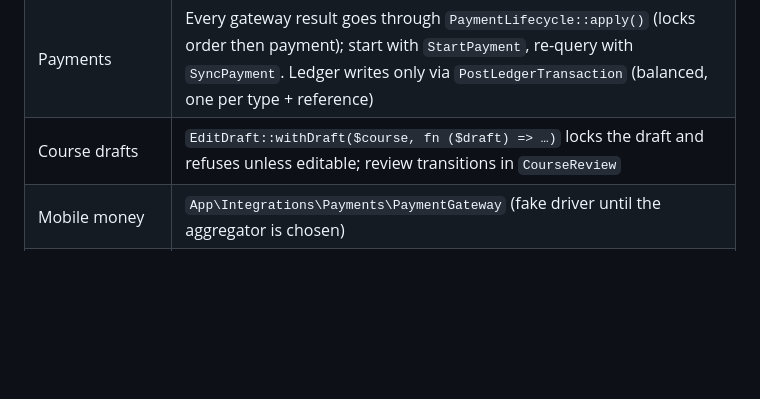
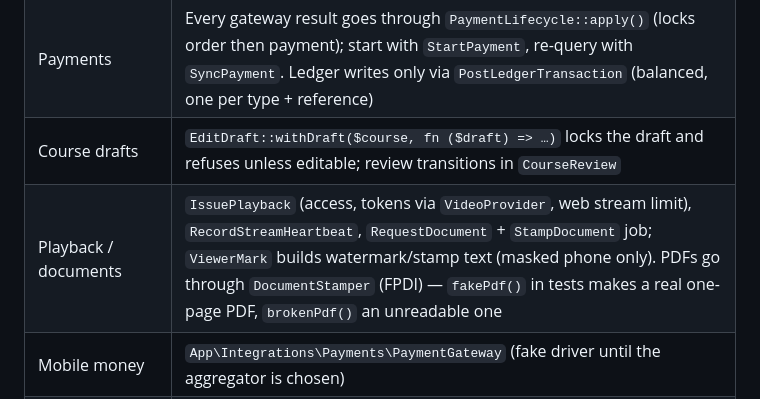
Before and after one commit to barakhubs/yekkola, a Markdown page: api/CLAUDE.md, the part around the change. GitHub-like rendering; blank space fills up the shorter version.

```diff
--- a/api/CLAUDE.md
+++ b/api/CLAUDE.md
@@ -73,6 +73,7 @@ Notes: Laravel's test client sends `Accept-Language: en-us` by default — set t
 | Search index | `Course` is Scout-searchable (queued, after commit); `SyncCourseIndex` reindexes (after commit) on professor/user/category changes; `MakeListedSearchable` re-checks listing when the job runs. Production refuses any driver but `meilisearch`. Run `php artisan scout:sync-index-settings` on deploy |
 | Payments | Every gateway result goes through `PaymentLifecycle::apply()` (locks order then payment); start with `StartPayment`, re-query with `SyncPayment`. Ledger writes only via `PostLedgerTransaction` (balanced, one per type + reference) |
 | Course drafts | `EditDraft::withDraft($course, fn ($draft) => …)` locks the draft and refuses unless editable; review transitions in `CourseReview` |
+| Playback / documents | `IssuePlayback` (access, tokens via `VideoProvider`, web stream limit), `RecordStreamHeartbeat`, `RequestDocument` + `StampDocument` job; `ViewerMark` builds watermark/stamp text (masked phone only). PDFs go through `DocumentStamper` (FPDI) — `fakePdf()` in tests makes a real one-page PDF, `brokenPdf()` an unreadable one |
 | Mobile money | `App\Integrations\Payments\PaymentGateway` (fake driver until the aggregator is chosen) |
 | SMS | `App\Integrations\Sms\SmsSender` (`log` driver until the provider is chosen) |
 
```
Also changed, not shown: TODO.md (+9 -6 lines), docs/architecture.md (+6 -4 lines).
